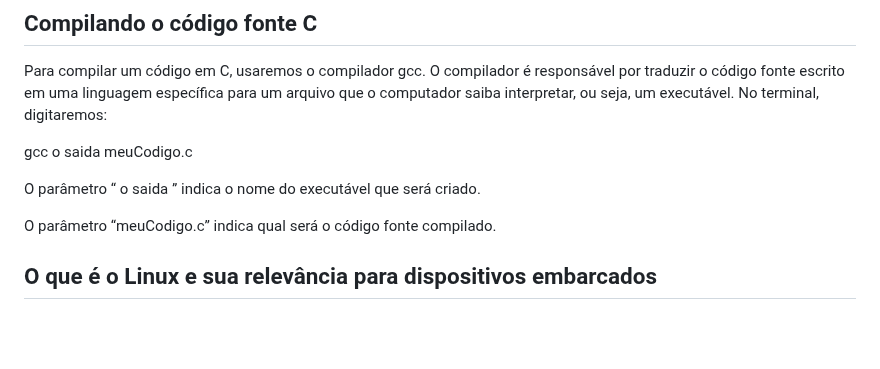
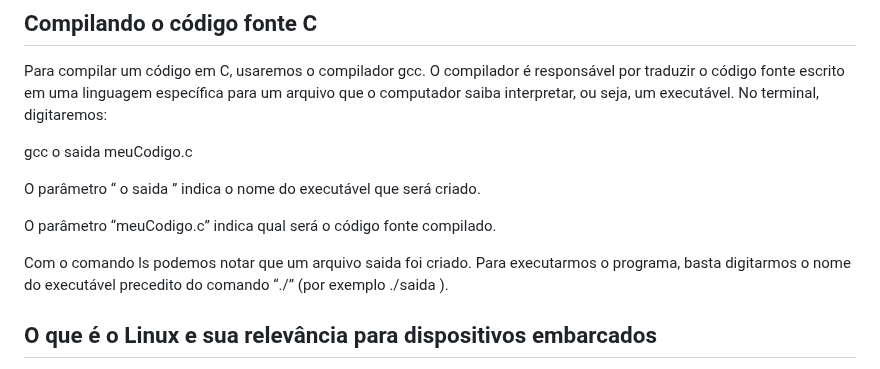
Before and after one commit to mchavesferreira/sebe, a Markdown page: linux/README.md, the part around the change. GitHub-like rendering; blank space fills up the shorter version.

```diff
--- a/linux/README.md
+++ b/linux/README.md
@@ -78,6 +78,10 @@ gcc o saida meuCodigo.c
 O parâmetro “ o saida ” indica o nome do executável que será criado.
 
 O parâmetro “meuCodigo.c” indica qual será o código fonte compilado.
+
+Com o comando ls podemos notar que um arquivo saida foi criado. Para executarmos o
+programa, basta digitarmos o nome do executável precedito do comando “./” (por exemplo ./saida ).
+
 
 ## O que é o Linux e sua relevância para dispositivos embarcados
 
```
